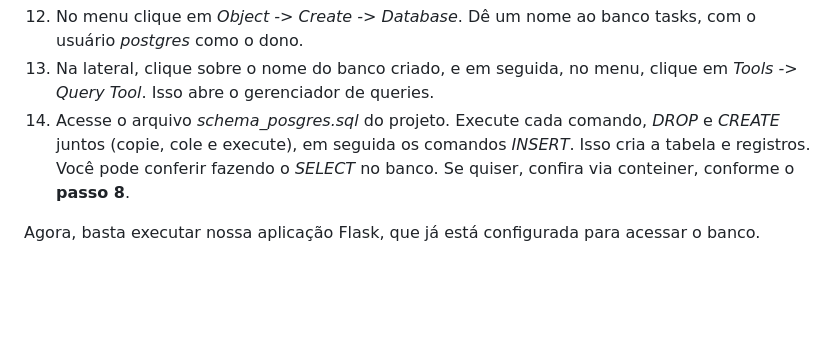
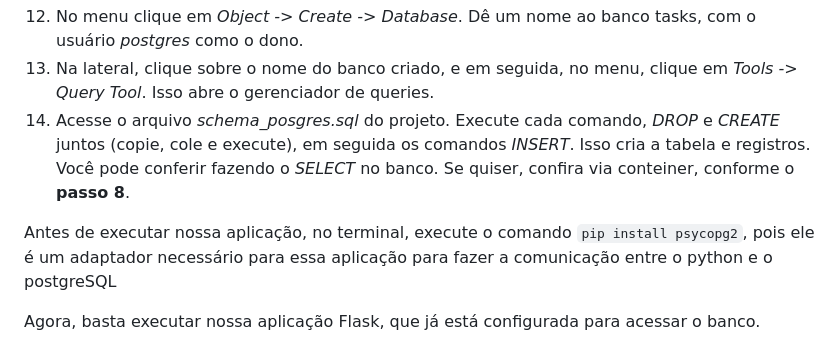
Before and after one commit to VitorAMelo/TrabalhoFinal-SistemasDistribuidos, a Markdown page: README.md, the part around the change. GitHub-like rendering; blank space fills up the shorter version.

```diff
--- a/README.md
+++ b/README.md
@@ -89,6 +89,8 @@ Assim o gerenciador já está conectado ao postgres, isto é, dois conteineres e
    13. Na lateral, clique sobre o nome do banco criado, e em seguida, no menu, clique em *Tools -> Query Tool*. Isso abre o gerenciador de queries.
    14. Acesse o arquivo *schema_posgres.sql* do projeto. Execute cada comando, *DROP* e *CREATE* juntos (copie, cole e execute), em seguida os comandos *INSERT*. Isso cria a tabela e registros. Você pode conferir fazendo o *SELECT* no banco. Se quiser, confira via conteiner, conforme o **passo 8**.
 
+Antes de executar nossa aplicação, no terminal, execute o comando `pip install psycopg2`, pois ele é um adaptador necessário para essa aplicação para fazer a comunicação entre o python e o postgreSQL
+
 Agora, basta executar nossa aplicação Flask, que já está configurada para acessar o banco.
 
    15. Execute o arquivo *app.py*
```
